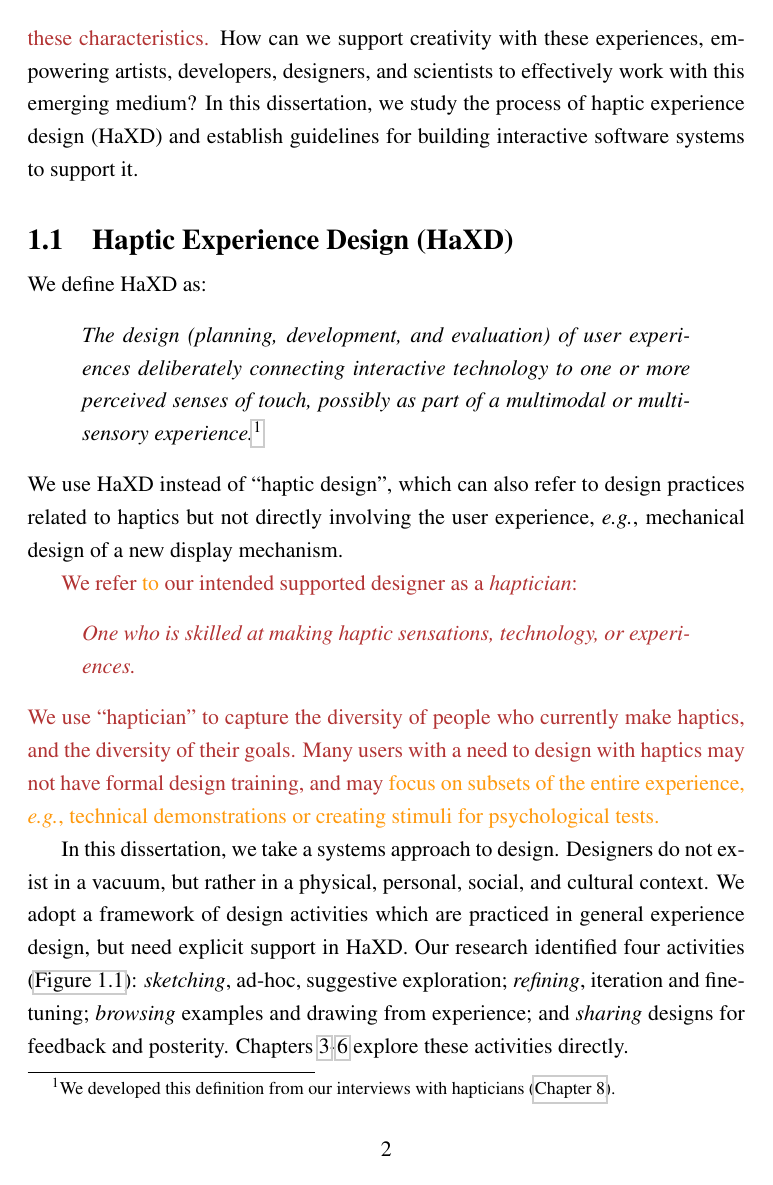
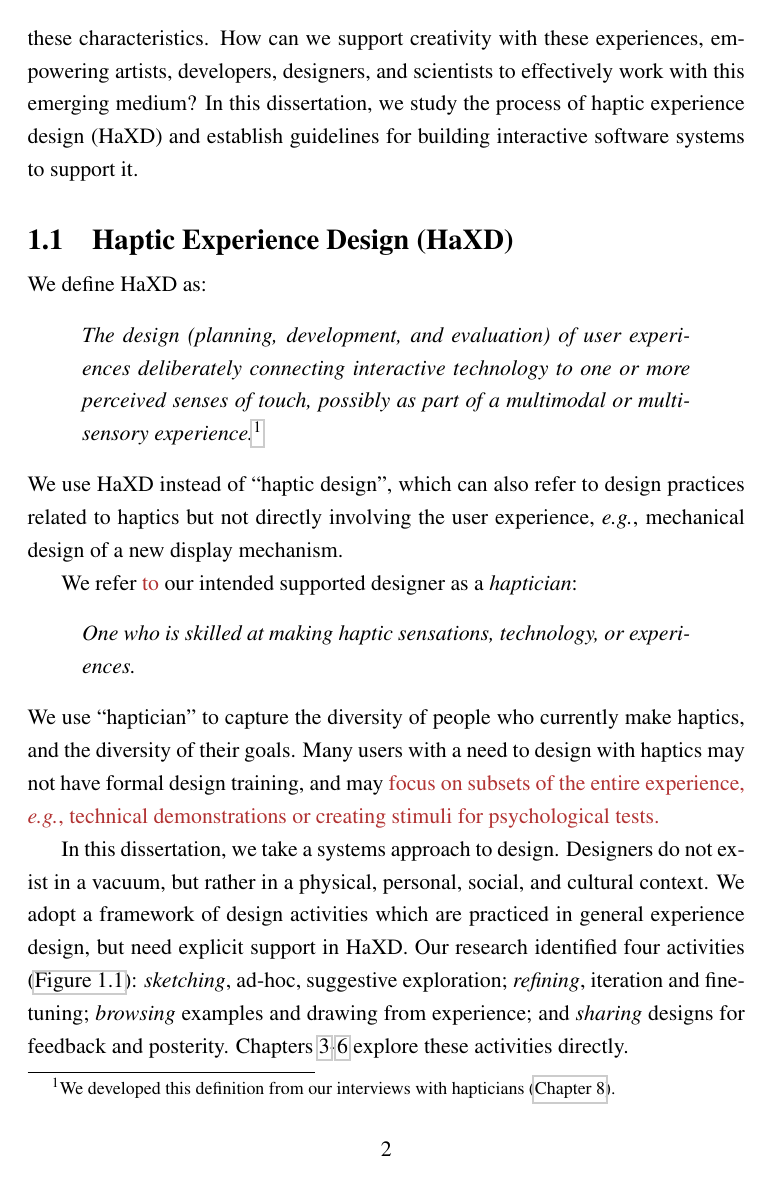
Before and after one commit to oschneid/PhD-Dissertation, a LaTeX thesis (dissertation.tex): page 26 of 291. Compiled offline with pdfLaTeX.

Commit message:
Added new markup for changes

```diff
--- a/dissertation.tex
+++ b/dissertation.tex
@@ -340,9 +340,13 @@
 
 
 % \newcommand{\osC}[1]{}
-\newcommand{\revRG}[1]{\textcolor{DarkRed}{#1}}
-\newcommand{\revFinal}[1]{\textcolor{DarkRed}{#1}}
-\newcommand{\revFinalKM}[1]{\textcolor{DarkOrange}{#1}}
+%\newcommand{\revRG}[1]{\textcolor{DarkRed}{#1}}
+%\newcommand{\revFinal}[1]{\textcolor{DarkRed}{#1}}
+\newcommand{\revRG}[1]{#1}
+\newcommand{\revFinal}[1]{#1}
+\newcommand{\revFinalKM}[1]{\textcolor{DarkRed}{#1}}
+\newcommand{\revFinalAgain}[1]{\textcolor{DarkOrange}{#1}}
+
 
 
 %tables used in HA
```
